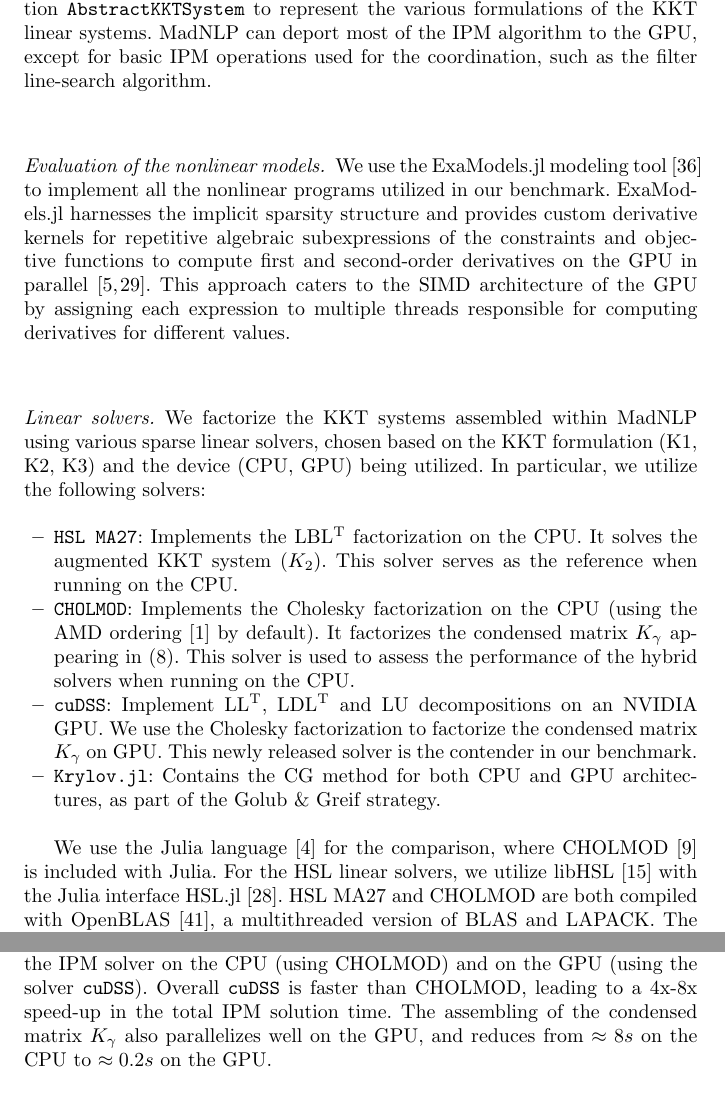
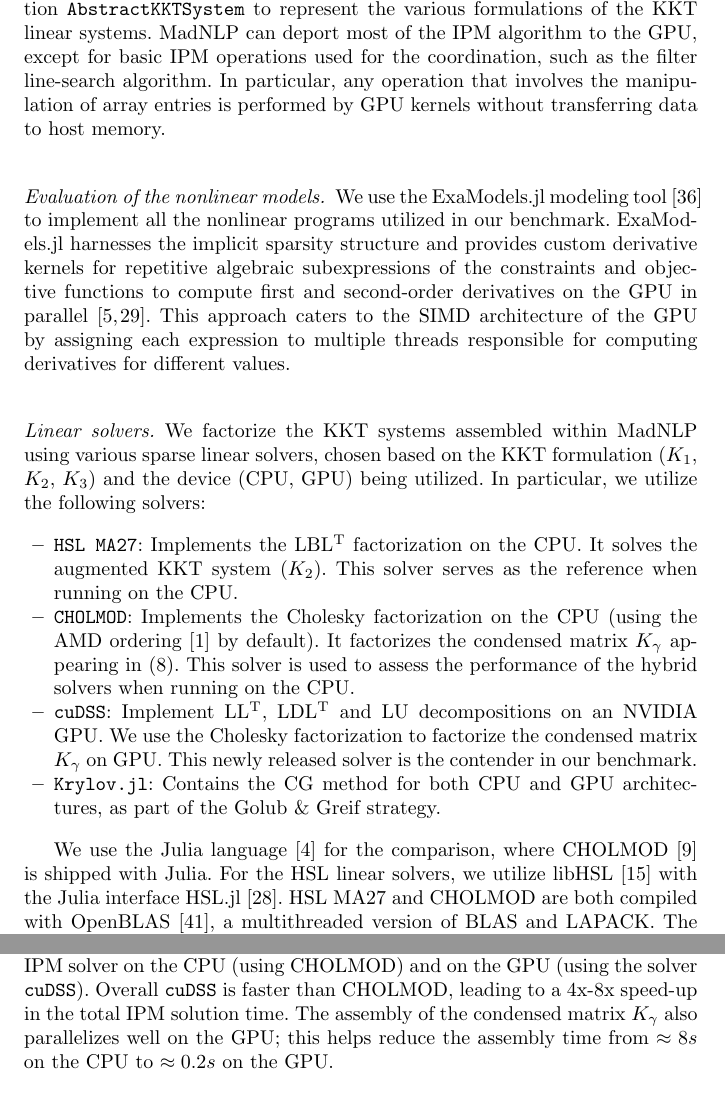
Before and after one commit to exanauts/nlp-on-gpu-paper, a LaTeX paper (tex/main.tex, which reads tex/sections/numerics.tex): two parts of pages 21 and 23 of 30, joined at a grey line, cut so that both start at the same text. Compiled offline with pdfLaTeX.

Commit message:
sec 1 and 5 passed.

```diff
--- a/tex/sections/numerics.tex
+++ b/tex/sections/numerics.tex
@@ -12,6 +12,7 @@
 We have implemented the two condensed-space methods in our nonlinear IPM solver MadNLP~\cite{shin2021graph}.
 This implementation utilizes the abstraction {\tt AbstractKKTSystem} to represent the various formulations of the KKT linear systems.
 MadNLP can deport most of the IPM algorithm to the GPU, except for basic IPM operations used for the coordination, such as the filter line-search algorithm.
+In particular, any operation that involves the manipulation of array entries is performed by GPU kernels without transferring data to host memory.
 
 \paragraph{Evaluation of the nonlinear models.}
 We use the ExaModels.jl modeling tool~\cite{shin2023accelerating} to implement all the nonlinear programs utilized in our benchmark.
@@ -19,13 +20,13 @@
 This approach caters to the SIMD architecture of the GPU by assigning each expression to multiple threads responsible for computing derivatives for different values.
 
 \paragraph{Linear solvers.}
-We factorize the KKT systems assembled within MadNLP using various sparse linear solvers, chosen based on the KKT formulation (K1, K2, K3) and the device (CPU, GPU) being utilized.
+We factorize the KKT systems assembled within MadNLP using various sparse linear solvers, chosen based on the KKT formulation (\ref{eq:kkt:condensed}, \ref{eq:kkt:augmented}, \ref{eq:kkt:unreduced}) and the device (CPU, GPU) being utilized.
 In particular, we utilize the following solvers:
 \begin{itemize}
   \item {\tt HSL MA27}: Implements the \lblt factorization on the CPU.
     It solves the augmented KKT system~\eqref{eq:kkt:augmented}.
     This solver serves as the reference when running on the CPU.
-  \item {\tt CHOLMOD}: Implements the Cholesky factorization on the CPU
+  \item {\tt CHOLMOD}: Implements the Cholesky factorization on the CPU % Sungho: Maybe LDLFactorizations.jl instead, once the results are updated.
     (using the AMD ordering \cite{amestoy-david-duff-2004} by default).
     It factorizes the condensed matrix $K_\gamma$ appearing in \eqref{eq:kkt:hykkt}.
     This solver is used to assess the performance of the hybrid solvers when running on the CPU.
@@ -35,7 +36,7 @@
   \item {\tt Krylov.jl}: Contains the CG method for both CPU and GPU architectures, as part of the Golub \& Greif strategy.
 \end{itemize}
 
-We use the Julia language \cite{bezanson-edelman-karpinski-shah-2017} for the comparison, where CHOLMOD \cite{chen-davis-hager-rajamanickam-2008} is included with Julia.
+We use the Julia language \cite{bezanson-edelman-karpinski-shah-2017} for the comparison, where CHOLMOD \cite{chen-davis-hager-rajamanickam-2008} is shipped with Julia.
 For the HSL linear solvers, we utilize libHSL \cite{fowkes-lister-montoison-orban-2024} with the Julia interface HSL.jl \cite{montoison-orban-hsl-2021}.
 HSL MA27 and CHOLMOD are both compiled with OpenBLAS \cite{openblas}, a multithreaded version of BLAS and LAPACK.
 The Julia package Krylov.jl~\cite{montoison2023krylov} contains a collection of Krylov methods with a polymorphic implementation that can be used on both CPU and GPU architectures.
@@ -128,8 +129,8 @@
 the time spent in the IPM solver on the CPU (using CHOLMOD) and on the GPU
 (using the solver {\tt cuDSS}). Overall {\tt cuDSS} is
 faster than CHOLMOD, leading to a 4x-8x speed-up in the total IPM solution time.
-The assembling of the condensed matrix $K_\gamma$ also parallelizes well
-on the GPU, and reduces from $\approx 8s$ on the CPU to $\approx 0.2s$ on the GPU.
+The assembly of the condensed matrix $K_\gamma$ also parallelizes well
+on the GPU; this helps reduce the assembly time from $\approx 8s$ on the CPU to $\approx 0.2s$ on the GPU.
 
 \begin{figure}[!ht]
   \centering
```
Also changed, not shown: tex/main.tex (+1 -1 lines), tex/sections/introduction.tex (+1 -1 lines), tex/sections/ipm.tex (+6 -0 lines), tex/sections/numerics.tex (2 more changed lines).
